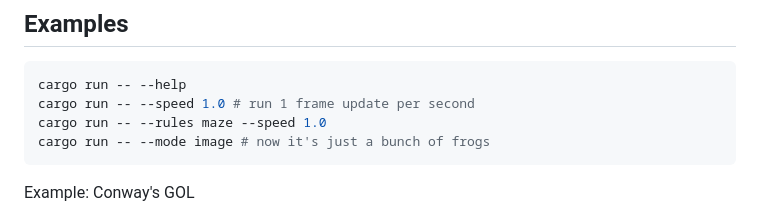
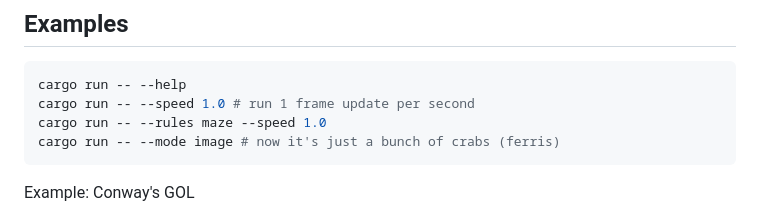
Before and after one commit to hortonew/game_of_life_bevy, a Markdown page: README.md, the part around the change. Drawn GitHub-style.

Commit message:
Change frog to ferris

````diff
--- a/README.md
+++ b/README.md
@@ -37,7 +37,7 @@ This project contains flashing lights, rapid screen changes, and other visual ef
 cargo run -- --help
 cargo run -- --speed 1.0 # run 1 frame update per second
 cargo run -- --rules maze --speed 1.0
-cargo run -- --mode image # now it's just a bunch of frogs
+cargo run -- --mode image # now it's just a bunch of crabs (ferris)
 ```
 
 Example: Conway's GOL
````
Also changed, not shown: assets/ferris.png (added), assets/frog.png (deleted), 1 other file.
